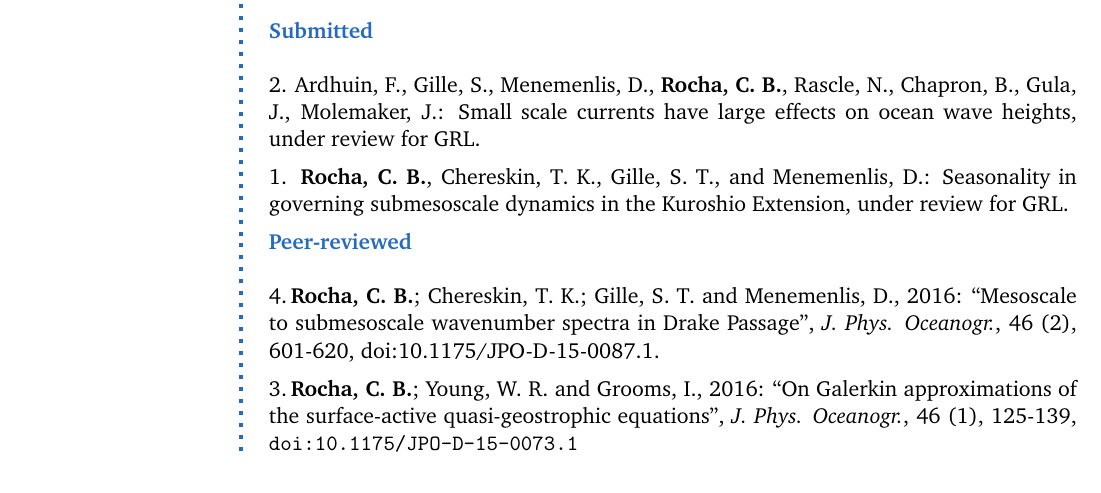
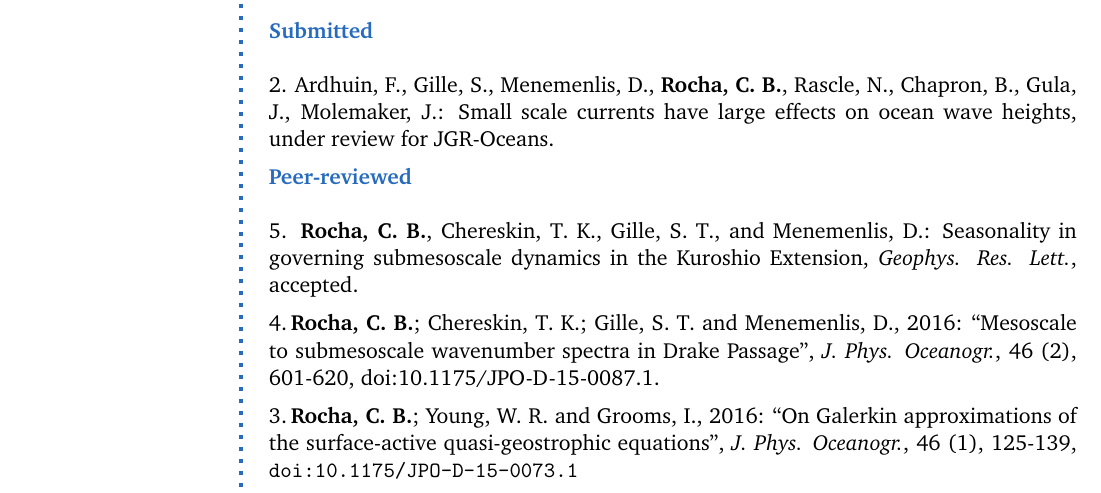
Before and after one commit to cesar-rocha/rocha_cv, a LaTeX CV (rocha_cv.tex): part of page 1 of 2, cut so that both start at the same text. Compiled offline with pdfLaTeX.

Commit message:
Updates publication status

```diff
--- a/rocha_cv.tex
+++ b/rocha_cv.tex
@@ -176,15 +176,15 @@ Energetics and dynamics of the Brazil Current System.
 %3. \textbf{Rocha, C. B.} and W. R. Young: Homogeneous quasigeostrophic turbulence driven by uniform wind stress, to be submitted to JFM.
 %\SmallSep
 
-2. Ardhuin, F., Gille, S., Menemenlis, D., \textbf{Rocha, C. B.}, Rascle, N., Chapron, B., Gula, J., Molemaker, J.: Small scale currents have large effects on ocean wave heights, under review for GRL.
-
-\SmallSep
-
-1.  \textbf{Rocha, C. B.}, Chereskin, T. K., Gille, S. T., and Menemenlis, D.: Seasonality in governing submesoscale dynamics in the Kuroshio Extension, under review for GRL.
+2. Ardhuin, F., Gille, S., Menemenlis, D., \textbf{Rocha, C. B.}, Rascle, N., Chapron, B., Gula, J., Molemaker, J.: Small scale currents have large effects on ocean wave heights, under review for JGR-Oceans.
 
 \SmallSep
 
 \CVItem{Peer-reviewed}\\
+
+5.  \textbf{Rocha, C. B.}, Chereskin, T. K., Gille, S. T., and Menemenlis, D.: Seasonality in governing submesoscale dynamics in the Kuroshio Extension, \textit{Geophys. Res. Lett.}, accepted.
+
+\SmallSep
 
 4.\,\textbf{Rocha, C. B.};  Chereskin, T. K.; Gille, S. T. and Menemenlis, D., 2016: ``Mesoscale to submesoscale wavenumber spectra in Drake Passage'', \textit{J. Phys. Oceanogr.}, 46 (2), 601-620, doi:10.1175/JPO-D-15-0087.1.
 
```
Also changed, not shown: rocha_cv.pdf.
